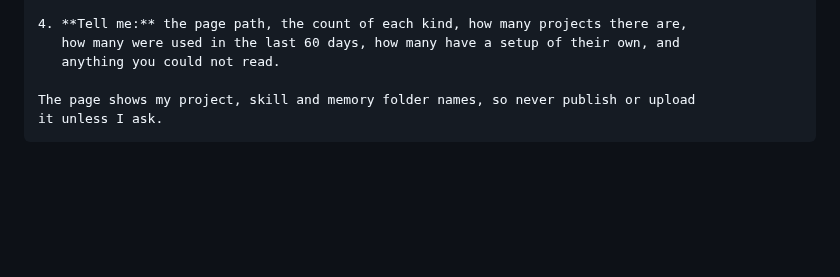
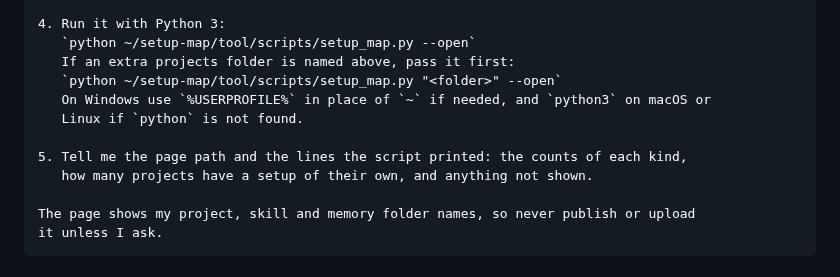
Before and after one commit to ZazaGdev/AI-fun, a Markdown page: setup-map/prompt.md, the part around one of its changes. Rendered like a GitHub page; blank space fills up the shorter version.

```diff
--- a/setup-map/prompt.md
+++ b/setup-map/prompt.md
@@ -98,7 +41,13 @@ anything anywhere.
 
-4. **Tell me:** the page path, the count of each kind, how many projects there are,
-   how many were used in the last 60 days, how many have a setup of their own, and
-   anything you could not read.
+4. Run it with Python 3:
+   `python ~/setup-map/tool/scripts/setup_map.py --open`
+   If an extra projects folder is named above, pass it first:
+   `python ~/setup-map/tool/scripts/setup_map.py "<folder>" --open`
+   On Windows use `%USERPROFILE%` in place of `~` if needed, and `python3` on macOS or
+   Linux if `python` is not found.
+
+5. Tell me the page path and the lines the script printed: the counts of each kind,
+   how many projects have a setup of their own, and anything not shown.
 
 The page shows my project, skill and memory folder names, so never publish or upload
 it unless I ask.
```
Also changed, not shown: other parts of setup-map/prompt.md (+29 -86 lines), setup-map/README.md (+15 -7 lines), setup-map/screenshot-projects.png, setup-map/screenshot.png, 1 other file.
